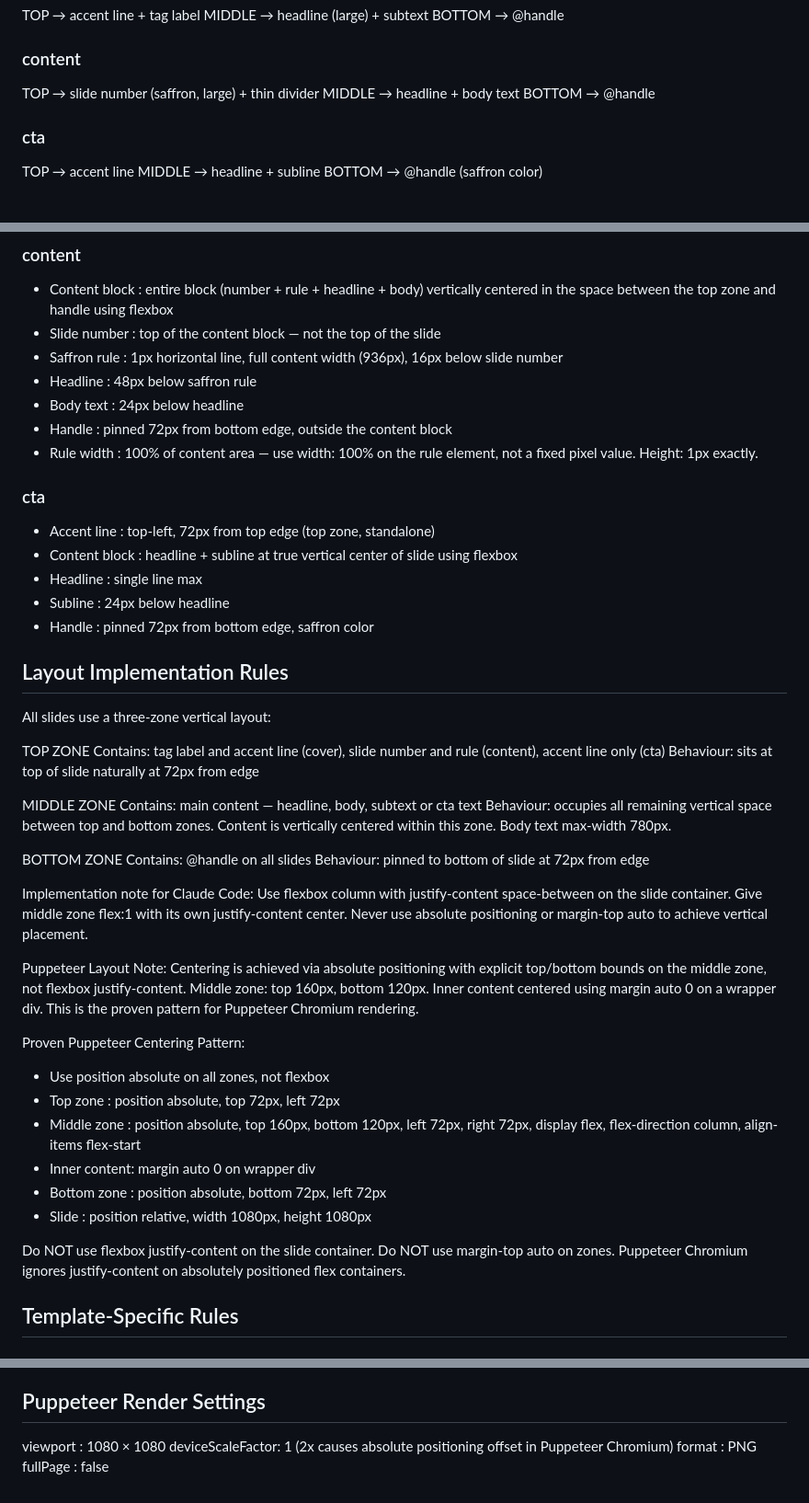
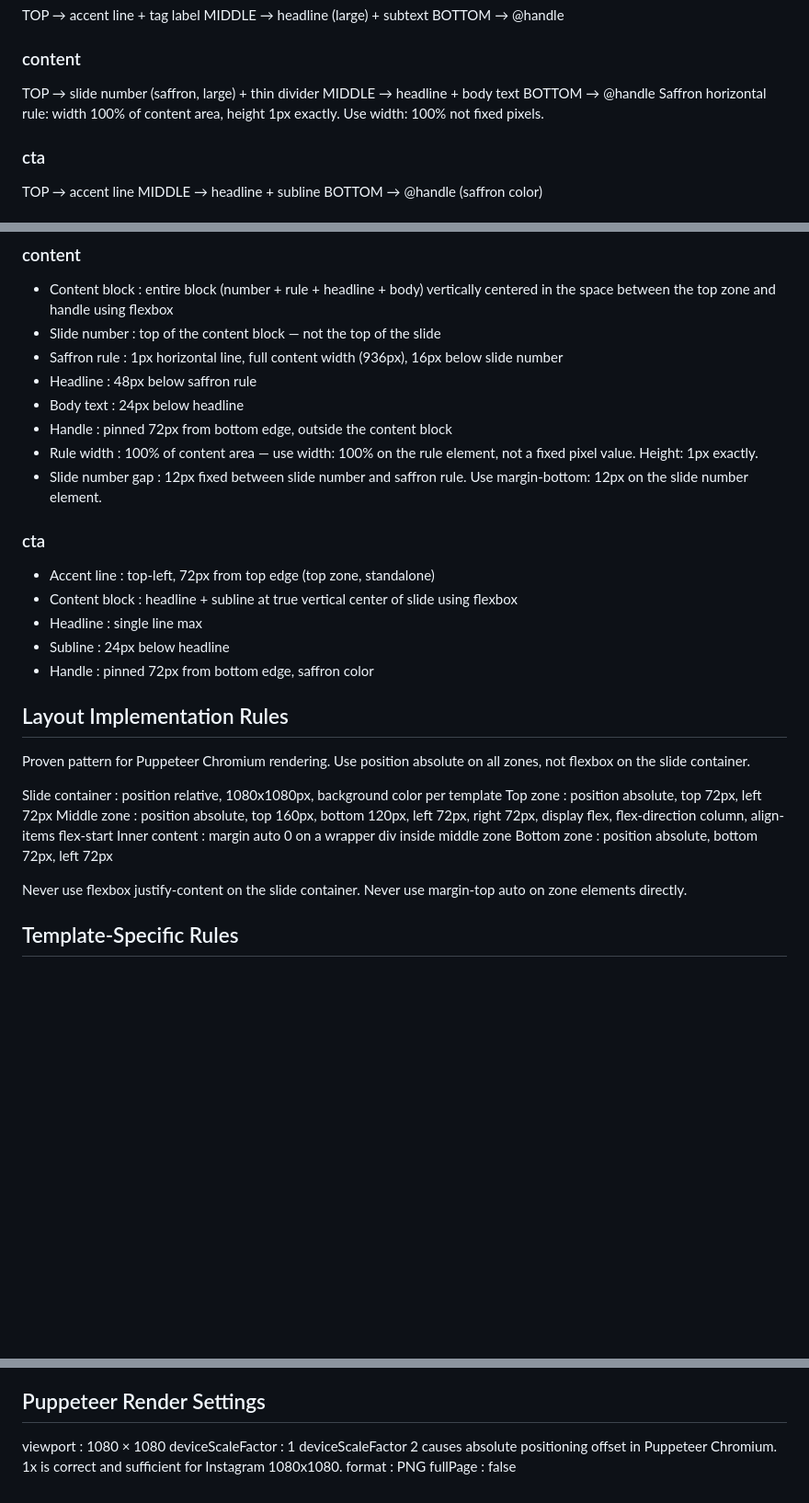
Before and after one commit to santu-git/instagram-content-pipeline, a Markdown page: DESIGN.md, 3 parts joined by grey strips. Shown at 92% size. Rendered like a GitHub page; blank space fills up the shorter version.

Commit message:
Updated DESGIN.md for Educator

```diff
--- a/DESIGN.md
+++ b/DESIGN.md
@@ -47,6 +47,8 @@ BOTTOM → @handle
 TOP    → slide number (saffron, large) + thin divider
 MIDDLE → headline + body text
 BOTTOM → @handle
+Saffron horizontal rule: width 100% of content area,
+height 1px exactly. Use width: 100% not fixed pixels.
 
 ### cta
 TOP    → accent line
@@ -71,6 +73,8 @@ BOTTOM → @handle (saffron color)
 - Handle            : pinned 72px from bottom edge, outside the content block
 - Rule width        : 100% of content area — use width: 100% on the rule element,
                       not a fixed pixel value. Height: 1px exactly.
+- Slide number gap  : 12px fixed between slide number and saffron rule.
+                      Use margin-bottom: 12px on the slide number element.
 
 ### cta
 - Accent line       : top-left, 72px from top edge (top zone, standalone)
@@ -81,53 +85,24 @@ BOTTOM → @handle (saffron color)
 
 ## Layout Implementation Rules
 
-All slides use a three-zone vertical layout:
+Proven pattern for Puppeteer Chromium rendering.
+Use position absolute on all zones, not flexbox
+on the slide container.
 
-TOP ZONE
-Contains: tag label and accent line (cover),
-          slide number and rule (content),
-          accent line only (cta)
-Behaviour: sits at top of slide naturally at 72px from edge
+Slide container : position relative, 1080x1080px,
+                  background color per template
+Top zone        : position absolute, top 72px, left 72px
+Middle zone     : position absolute, top 160px,
+                  bottom 120px, left 72px, right 72px,
+                  display flex, flex-direction column,
+                  align-items flex-start
+Inner content   : margin auto 0 on a wrapper div
+                  inside middle zone
+Bottom zone     : position absolute, bottom 72px,
+                  left 72px
 
-MIDDLE ZONE
-Contains: main content — headline, body, subtext or cta text
-Behaviour: occupies all remaining vertical space between
-           top and bottom zones. Content is vertically
-           centered within this zone. Body text
-           max-width 780px.
-
-BOTTOM ZONE
-Contains: @handle on all slides
-Behaviour: pinned to bottom of slide at 72px from edge
-
-Implementation note for Claude Code:
-Use flexbox column with justify-content space-between on
-the slide container. Give middle zone flex:1 with its own
-justify-content center. Never use absolute positioning
-or margin-top auto to achieve vertical placement.
-
-Puppeteer Layout Note:
-Centering is achieved via absolute positioning with
-explicit top/bottom bounds on the middle zone, not flexbox
-justify-content. Middle zone: top 160px, bottom 120px.
-Inner content centered using margin auto 0 on a wrapper div.
-This is the proven pattern for Puppeteer Chromium rendering.
-
-Proven Puppeteer Centering Pattern:
-- Use position absolute on all zones, not flexbox
-- Top zone    : position absolute, top 72px, left 72px
-- Middle zone : position absolute, top 160px, bottom 120px,
-                left 72px, right 72px,
-                display flex, flex-direction column,
-                align-items flex-start
-- Inner content: margin auto 0 on wrapper div
-- Bottom zone : position absolute, bottom 72px, left 72px
-- Slide       : position relative, width 1080px, height 1080px
-
-Do NOT use flexbox justify-content on the slide container.
-Do NOT use margin-top auto on zones.
-Puppeteer Chromium ignores justify-content on
-absolutely positioned flex containers.
+Never use flexbox justify-content on the slide container.
+Never use margin-top auto on zone elements directly.
 
 ## Template-Specific Rules
 
@@ -153,7 +128,10 @@ absolutely positioned flex containers.
 - Handle: saffron (#D4860A)
 
 ## Puppeteer Render Settings
-viewport  : 1080 × 1080
-deviceScaleFactor: 1 (2x causes absolute positioning offset in Puppeteer Chromium)
-format    : PNG
-fullPage  : false
+viewport          : 1080 × 1080
+deviceScaleFactor : 1
+                    deviceScaleFactor 2 causes absolute positioning offset in
+                    Puppeteer Chromium. 1x is correct and sufficient for
+                    Instagram 1080x1080.
+format            : PNG
+fullPage          : false
```
